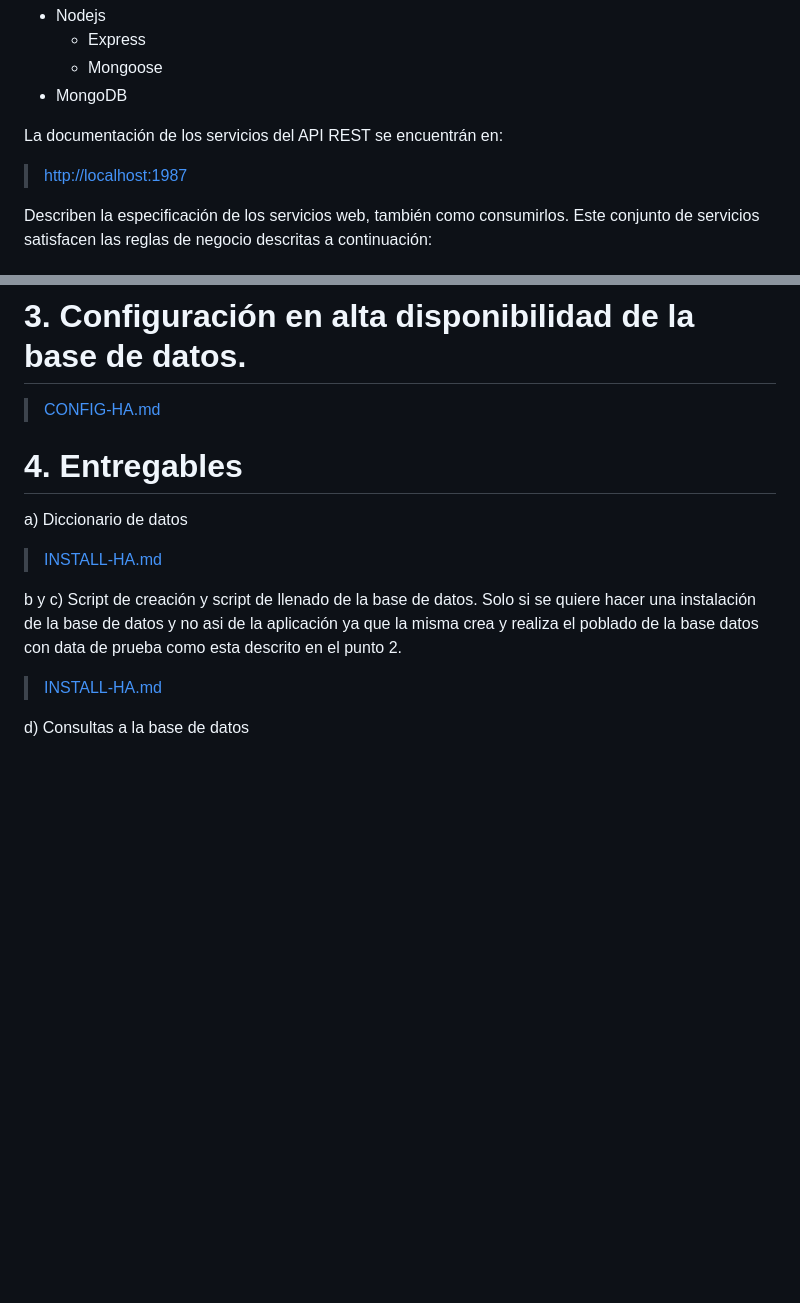
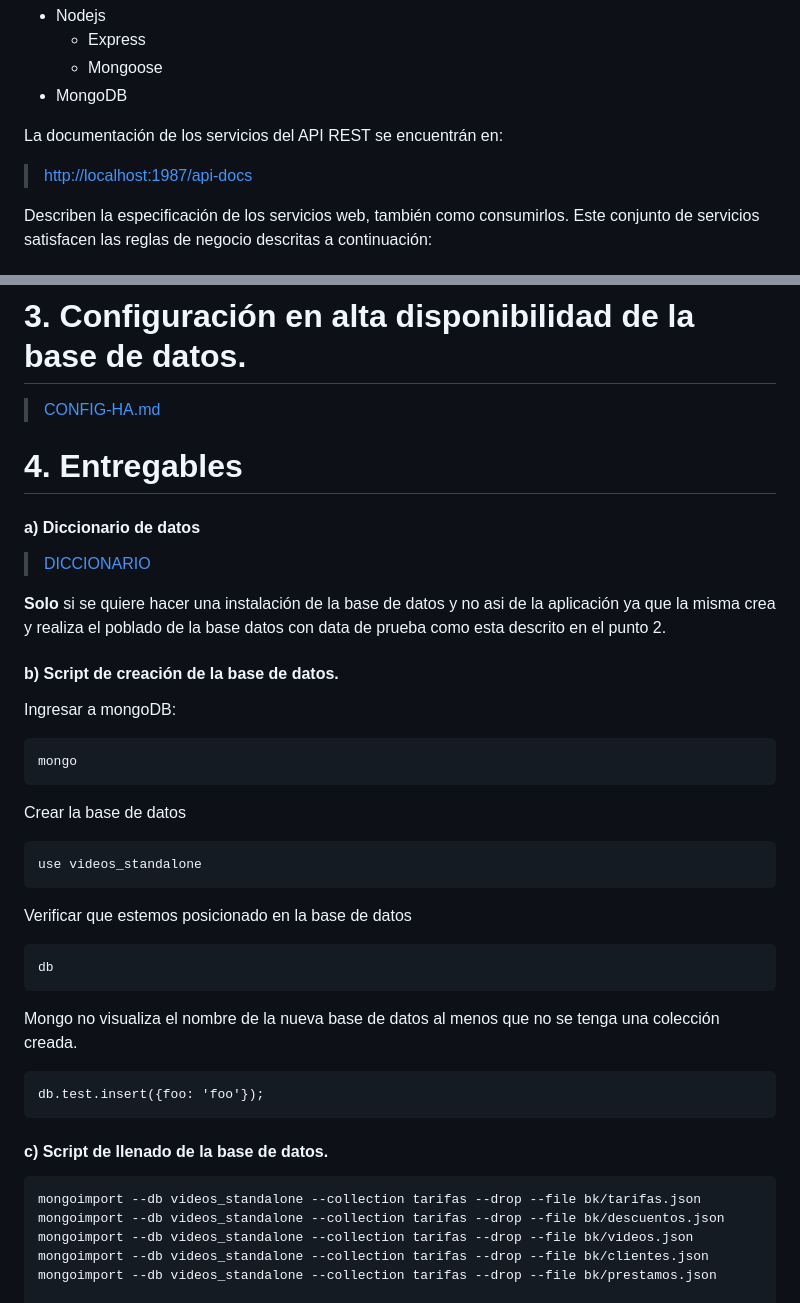
Before and after one commit to ifmm87/bda-videos-backend, a Markdown page: README.md, 2 parts joined by grey strips. Rendered like a GitHub page; blank space fills up the shorter version.

Commit message:
readme terminado

````diff
--- a/README.md
+++ b/README.md
@@ -13,7 +13,7 @@ Este proyecto en una aplicacion de tipo API REST, el stack de tecnologías usado
   - MongoDB
 
 La documentación de los servicios del API REST  se encuentrán en:
- > [http://localhost:1987](http://localhost:1987)
+ > [http://localhost:1987/api-docs](http://localhost:1987/api-docs)
 
 Describen la especificación de los servicios web, también como consumirlos.
 Este conjunto de servicios satisfacen las reglas de negocio descritas a continuación:
@@ -74,16 +74,38 @@ Para una correcta instalación ver el siguiente enlace:
 > [INSTALL.md](INSTALL.md)
 # 3. Configuración en alta disponibilidad de la base de datos.
 > [CONFIG-HA.md](CONFIG-HA.md)
+
 # 4. Entregables
 
-  a) Diccionario de datos
-> [INSTALL-HA.md](CONFIG-HA.md)
+  #### a) Diccionario de datos
+> [DICCIONARIO](docs/diccionario.md)
 
-  b y c) Script de creación y script de llenado de la base de datos.
-  Solo si se quiere hacer una instalación de la base de datos y no asi de la aplicación
+  **Solo** si se quiere hacer una instalación de la base de datos y no asi de la aplicación
   ya que la misma crea  y realiza el poblado de la base datos con data de prueba como esta descrito en el punto 2.
 
-> [INSTALL-HA.md](CONFIG-HA.md)
+  #### b) Script de creación de la base de datos.
+  Ingresar a  mongoDB:
+  ```sh
+  mongo
+  ```
+  Crear la base de datos
+  ```
+  use videos_standalone
+  ```
+  Verificar que estemos posicionado en la base de datos
+  ```
+  db
+  ```
+  Mongo no visualiza el nombre de la nueva base de datos al menos que no se tenga una colección creada.
+  ```
+  db.test.insert({foo: 'foo'});
+  ```
 
-  d) Consultas a la base de datos
+  #### c) Script de llenado de la base de datos.
+  ```
+  mongoimport --db videos_standalone --collection tarifas --drop --file bk/tarifas.json
+  mongoimport --db videos_standalone --collection tarifas --drop --file bk/descuentos.json
+  mongoimport --db videos_standalone --collection tarifas --drop --file bk/videos.json
+  mongoimport --db videos_standalone --collection tarifas --drop --file bk/clientes.json
+  mongoimport --db videos_standalone --collection tarifas --drop --file bk/prestamos.json
 
````
Also changed, not shown: other parts of README.md (+134 -2 lines), INSTALL.md (+3 -0 lines), docs/diccionario.md (added, +105 -0 lines), docs/diccionario_bk.md (added, +114 -0 lines), docs/diagram.jpg (added), 8 other files.
